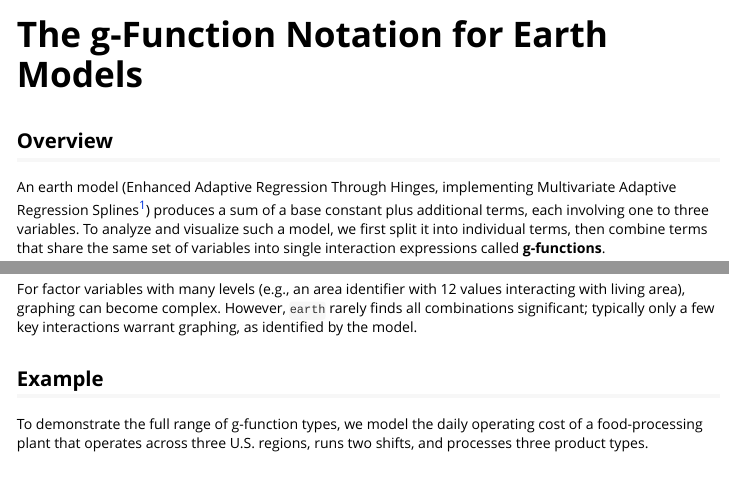
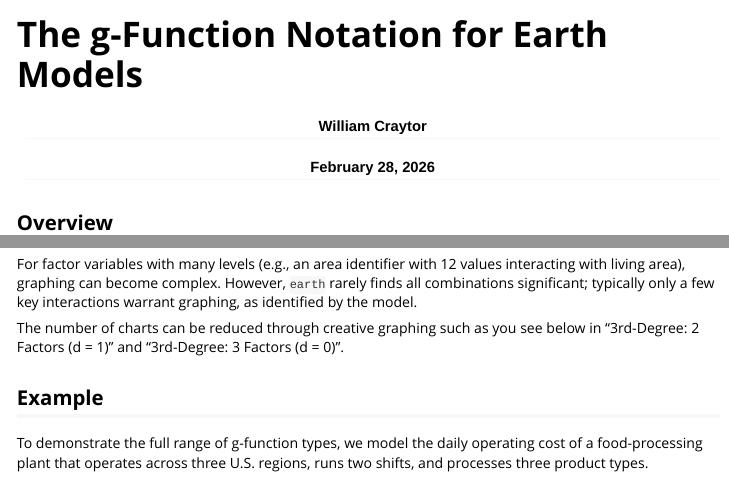
Before and after one commit to wcraytor/earthui, an R Markdown document (pkg/vignettes/g-functions.Rmd): the page in a window 1100 px wide, from its top, and a second part further down, joined at a grey line. Rendered offline with R 4.5, knitr and Pandoc, with nearby package versions; some code elsewhere in the file could not run offline.

Commit message:
Add author/date, creative graphing note to g-functions vignette
Add author (William Craytor) and date (February 28, 2026) to YAML
header with centered Calibri Light styling. Add paragraph noting that
creative graphing can reduce the number of charts needed.

Co-Authored-By: Claude Opus 4.6 <noreply@anthropic.com>

````diff
--- a/pkg/vignettes/g-functions.Rmd
+++ b/pkg/vignettes/g-functions.Rmd
@@ -1,8 +1,12 @@
 ---
 title: "The g-Function Notation for Earth Models"
+author: "William Craytor"
+date: "February 28, 2026"
 output: rmarkdown::html_vignette
 vignette: >
   %\VignetteIndexEntry{The g-Function Notation for Earth Models}
   %\VignetteEngine{knitr::rmarkdown}
   %\VignetteEncoding{UTF-8}
 ---
+
+```{css, echo = FALSE}
@@ -155,6 +164,10 @@
 values interacting with living area), graphing can become complex. However,
 `earth` rarely finds all combinations significant; typically only a few key
 interactions warrant graphing, as identified by the model.
+
+The number of charts can be reduced through creative graphing such as you
+see below in "3rd-Degree: 2 Factors (d = 1)" and "3rd-Degree: 3 Factors
+(d = 0)".
 
 ## Example
 
````
Also changed, not shown: pkg/vignettes/g-functions.Rmd (5 more changed lines).
